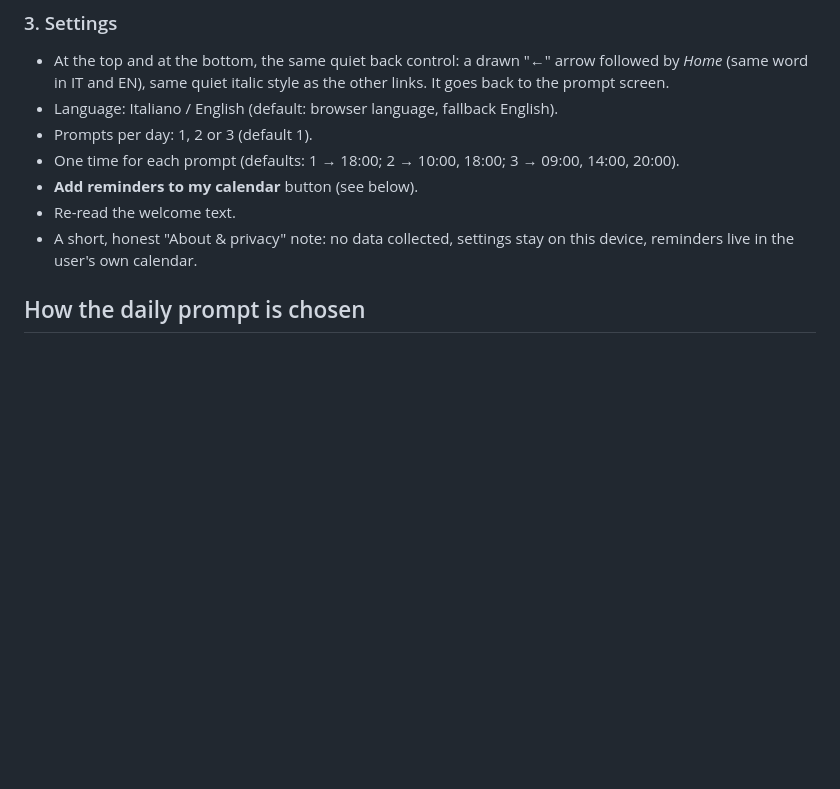
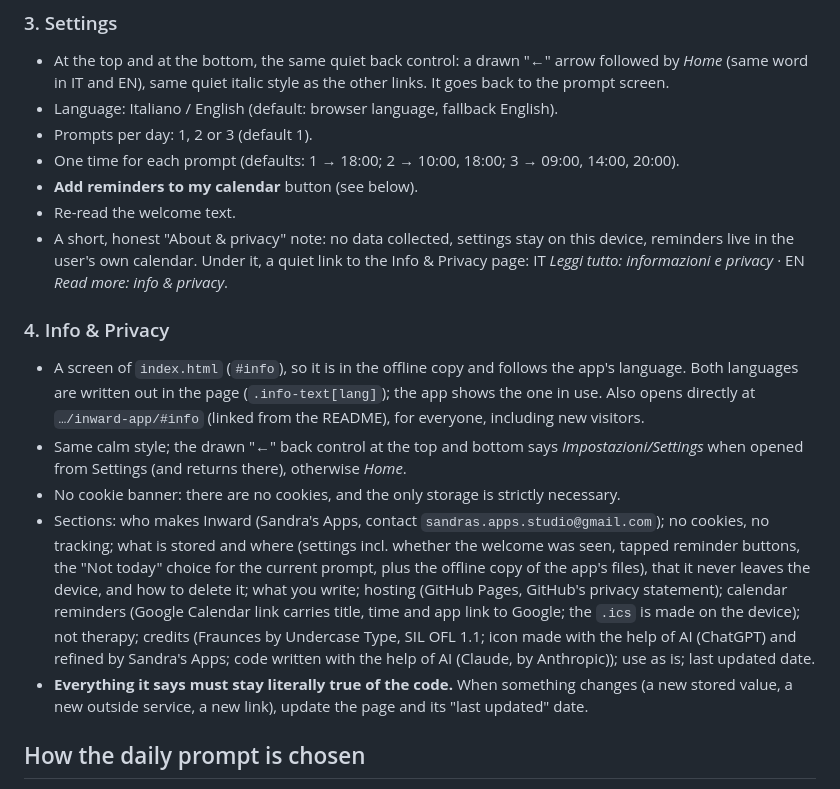
Before and after one commit to sandras-apps/inward-app, a Markdown page: CLAUDE.md, the part around the change. GitHub-like rendering; blank space fills up the shorter version.

Commit message:
Document the Info & Privacy page in the brief
Co-Authored-By: Claude Opus 5.5 <noreply@anthropic.com>
Claude-Session: https://claude.ai/code/session_01UVwEkCVakExaWdac9nF4pF

```diff
--- a/CLAUDE.md
+++ b/CLAUDE.md
@@ -64,7 +64,14 @@ Then a gentle button to continue, and a short step to choose language, how many
 - One time for each prompt (defaults: 1 → 18:00; 2 → 10:00, 18:00; 3 → 09:00, 14:00, 20:00).
 - **Add reminders to my calendar** button (see below).
 - Re-read the welcome text.
-- A short, honest "About & privacy" note: no data collected, settings stay on this device, reminders live in the user's own calendar.
+- A short, honest "About & privacy" note: no data collected, settings stay on this device, reminders live in the user's own calendar. Under it, a quiet link to the Info & Privacy page: IT *Leggi tutto: informazioni e privacy* · EN *Read more: info & privacy*.
+
+### 4. Info & Privacy
+- A screen of `index.html` (`#info`), so it is in the offline copy and follows the app's language. Both languages are written out in the page (`.info-text[lang]`); the app shows the one in use. Also opens directly at `…/inward-app/#info` (linked from the README), for everyone, including new visitors.
+- Same calm style; the drawn "←" back control at the top and bottom says *Impostazioni/Settings* when opened from Settings (and returns there), otherwise *Home*.
+- No cookie banner: there are no cookies, and the only storage is strictly necessary.
+- Sections: who makes Inward (Sandra's Apps, contact `sandras.apps.studio@gmail.com`); no cookies, no tracking; what is stored and where (settings incl. whether the welcome was seen, tapped reminder buttons, the "Not today" choice for the current prompt, plus the offline copy of the app's files), that it never leaves the device, and how to delete it; what you write; hosting (GitHub Pages, GitHub's privacy statement); calendar reminders (Google Calendar link carries title, time and app link to Google; the `.ics` is made on the device); not therapy; credits (Fraunces by Undercase Type, SIL OFL 1.1; icon made with the help of AI (ChatGPT) and refined by Sandra's Apps; code written with the help of AI (Claude, by Anthropic)); use as is; last updated date.
+- **Everything it says must stay literally true of the code.** When something changes (a new stored value, a new outside service, a new link), update the page and its "last updated" date.
 
 ## How the daily prompt is chosen
 
```
